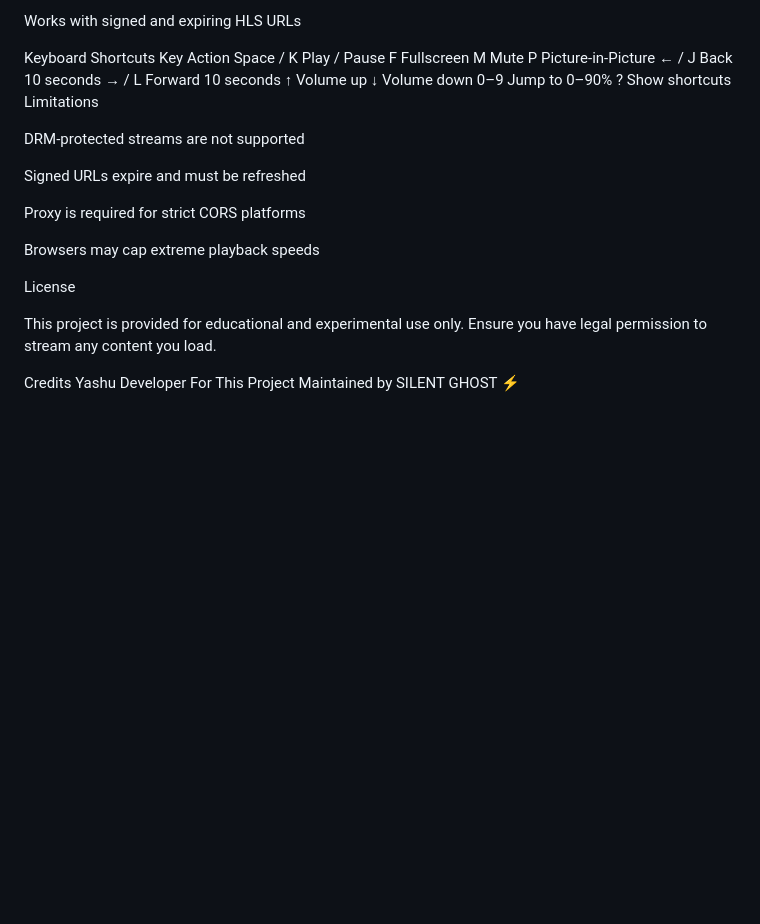
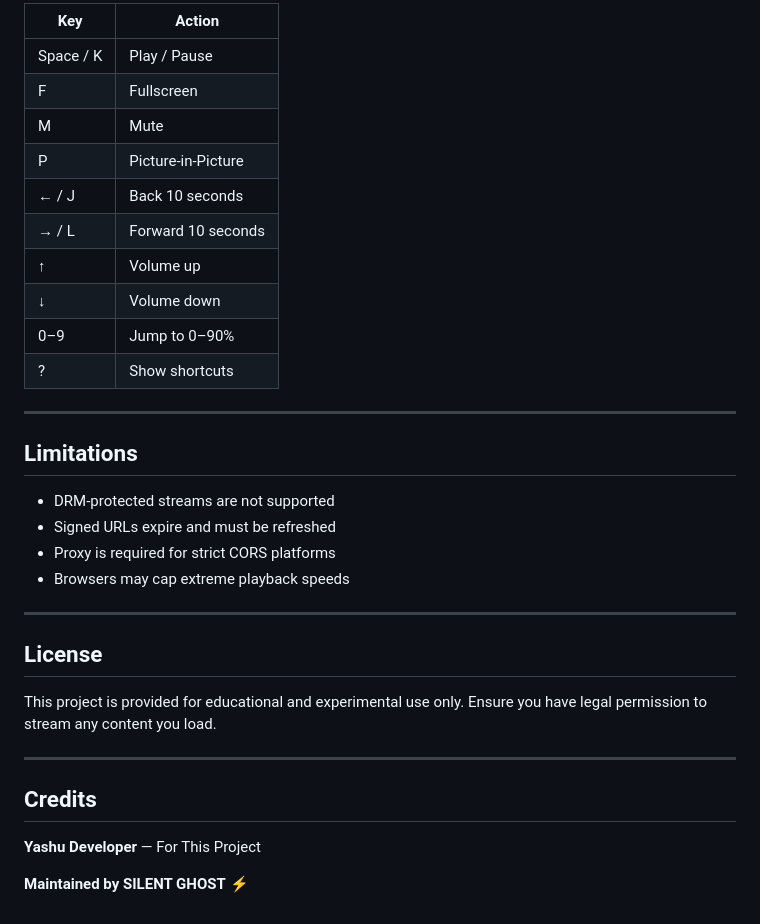
Before and after one commit to Sanchit-Darandale/DS_STREAMKIT, a Markdown page: README.md, the part around one of its changes. GitHub-like rendering; blank space fills up the shorter version.

```diff
--- a/README.md
+++ b/README.md
@@ -122,33 +130,37 @@ Forwards HTTP Range headers (required for seeking)
 
-Works with signed and expiring HLS URLs
+| Key | Action |
+|-----|--------|
+| Space / K | Play / Pause |
+| F | Fullscreen |
+| M | Mute |
+| P | Picture-in-Picture |
+| ← / J | Back 10 seconds |
+| → / L | Forward 10 seconds |
+| ↑ | Volume up |
+| ↓ | Volume down |
+| 0–9 | Jump to 0–90% |
+| ? | Show shortcuts |
 
-Keyboard Shortcuts
-Key	Action
-Space / K	Play / Pause
-F	Fullscreen
-M	Mute
-P	Picture-in-Picture
-← / J	Back 10 seconds
-→ / L	Forward 10 seconds
-↑	Volume up
-↓	Volume down
-0–9	Jump to 0–90%
-?	Show shortcuts
-Limitations
+---
 
-DRM-protected streams are not supported
+## Limitations
 
-Signed URLs expire and must be refreshed
+- DRM-protected streams are not supported
+- Signed URLs expire and must be refreshed
+- Proxy is required for strict CORS platforms
+- Browsers may cap extreme playback speeds
 
-Proxy is required for strict CORS platforms
+---
 
-Browsers may cap extreme playback speeds
-
-License
+## License
 
 This project is provided for educational and experimental use only.
 Ensure you have legal permission to stream any content you load.
 
-Credits
-Yashu Developer For This Project
-Maintained by SILENT GHOST ⚡
+---
+
+## Credits
+
+**Yashu Developer** — For This Project
+
+**Maintained by SILENT GHOST** ⚡
```
Also changed, not shown: other parts of README.md (+30 -22 lines).
